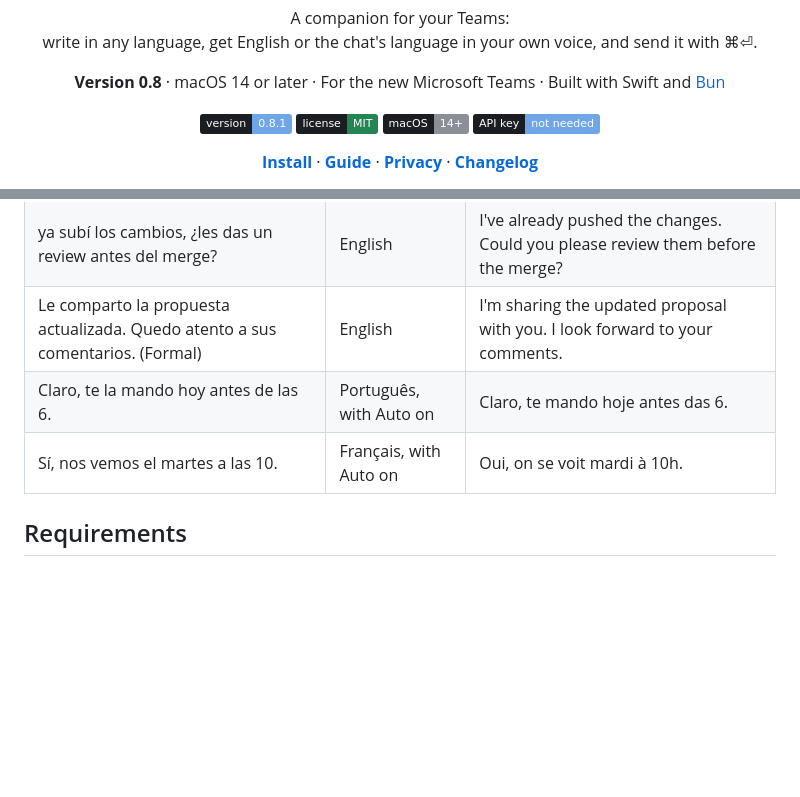
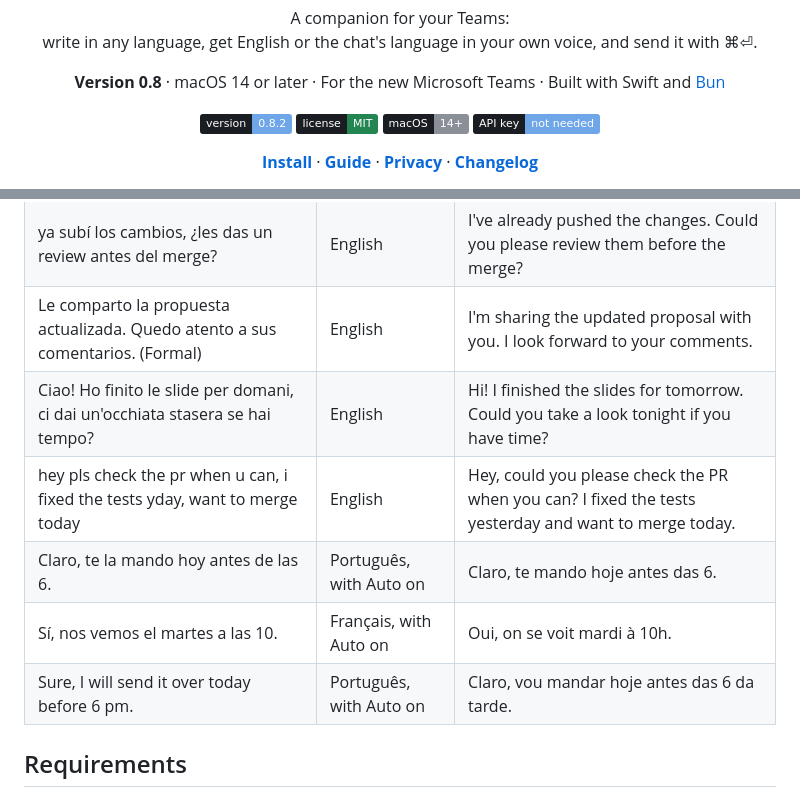
Before and after one commit to creative-context/translation-strip, a Markdown page: README.md, 2 parts joined by grey strips. GitHub-like rendering; badges without logos; blank space fills up the shorter version.

Commit message:
0.8.2: Replies to a quoted message, the translation copyable in every state, and examples written in other languages in the README and its animation

```diff
--- a/README.md
+++ b/README.md
@@ -17,7 +17,7 @@
 </p>
 
 <p align="center">
-  <img src="https://img.shields.io/badge/version-0.8.1-6FA6E8?labelColor=1A1D21" alt="Version 0.8.1">
+  <img src="https://img.shields.io/badge/version-0.8.2-6FA6E8?labelColor=1A1D21" alt="Version 0.8.2">
   <img src="https://img.shields.io/badge/license-MIT-238551?labelColor=1A1D21" alt="MIT license">
   <img src="https://img.shields.io/badge/macOS-14%2B-8A8F98?labelColor=1A1D21" alt="macOS 14 or later">
   <img src="https://img.shields.io/badge/API_key-not_needed-6FA6E8?labelColor=1A1D21" alt="No API key needed">
@@ -50,8 +50,11 @@ Made-up messages, run through the real translator with [the example voice guide]
 | ¿Puedes revisar el presupuesto antes del jueves? Si hace falta, lo vemos en la llamada. | English | Could you please review the budget before Thursday? If needed, we can go over it on the call. |
 | ya subí los cambios, ¿les das un review antes del merge? | English | I've already pushed the changes. Could you please review them before the merge? |
 | Le comparto la propuesta actualizada. Quedo atento a sus comentarios. (Formal) | English | I'm sharing the updated proposal with you. I look forward to your comments. |
+| Ciao! Ho finito le slide per domani, ci dai un'occhiata stasera se hai tempo? | English | Hi! I finished the slides for tomorrow. Could you take a look tonight if you have time? |
+| hey pls check the pr when u can, i fixed the tests yday, want to merge today | English | Hey, could you please check the PR when you can? I fixed the tests yesterday and want to merge today. |
 | Claro, te la mando hoy antes de las 6. | Português, with Auto on | Claro, te mando hoje antes das 6. |
 | Sí, nos vemos el martes a las 10. | Français, with Auto on | Oui, on se voit mardi à 10h. |
+| Sure, I will send it over today before 6 pm. | Português, with Auto on | Claro, vou mandar hoje antes das 6 da tarde. |
 
 ## Requirements
 
```
Also changed, not shown: CHANGELOG.md (+2 -1 lines), docs/demo-dark.gif, docs/demo-light.gif, 3 other files.
